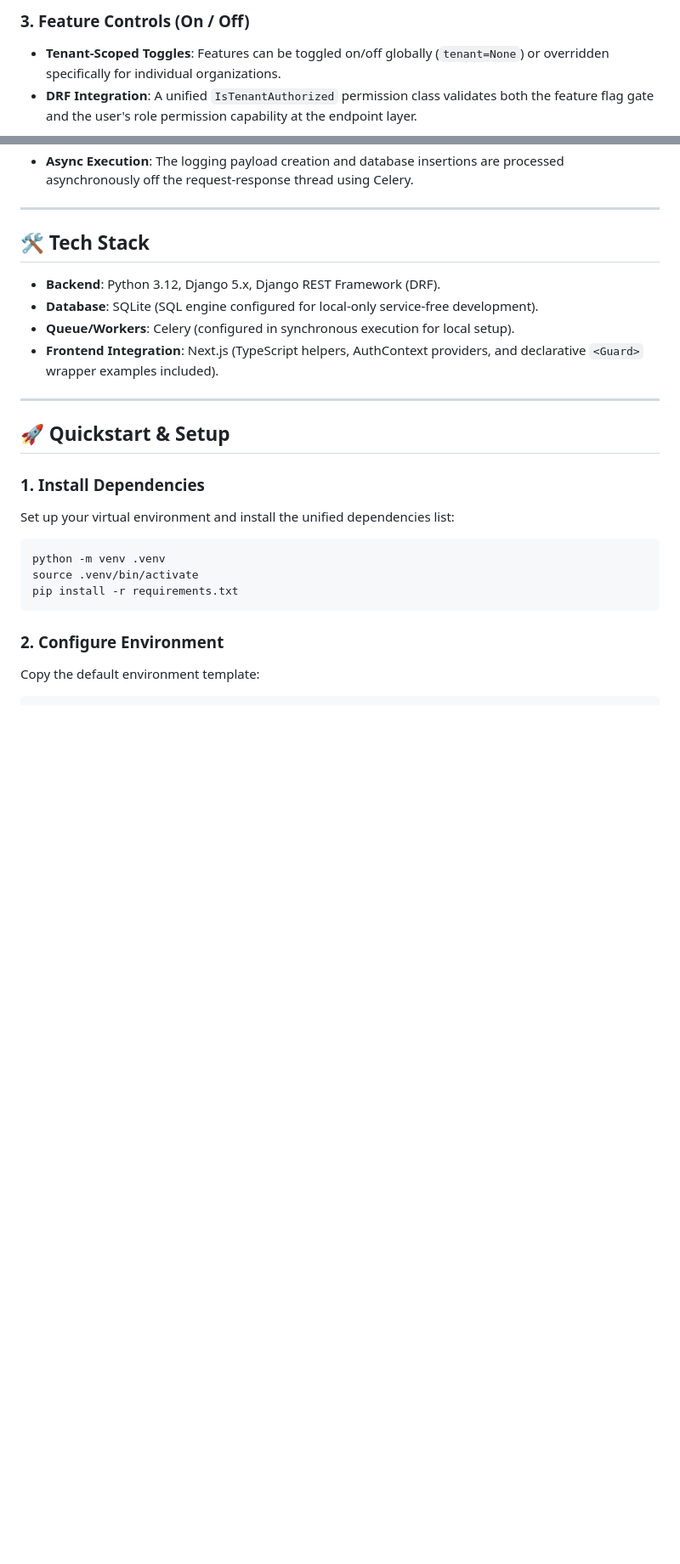
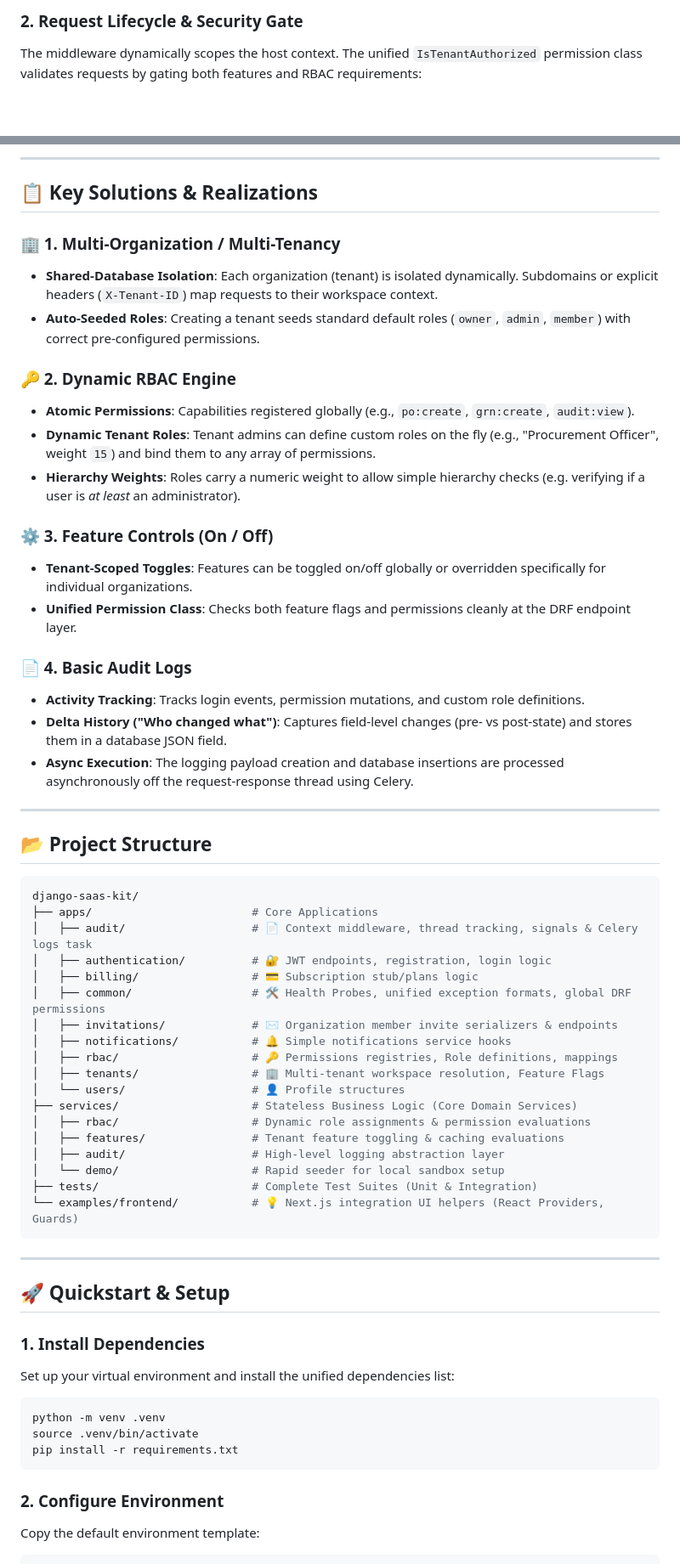
Before and after one commit to areycruzer/godown-rbac-system, a Markdown page: README.md, 2 parts joined by grey strips. Shown at 85% size. GitHub-like rendering; blank space fills up the shorter version.

Commit message:
Docs: Enhance README.md with visual Mermaid graphs and directory structure map

````diff
--- a/README.md
+++ b/README.md
@@ -19,5 +30,4 @@ This project is built using a clean **Service Layer** pattern to isolate core bu
 
-### 3. Feature Controls (On / Off)
-- **Tenant-Scoped Toggles**: Features can be toggled on/off globally (`tenant=None`) or overridden specifically for individual organizations.
-- **DRF Integration**: A unified `IsTenantAuthorized` permission class validates both the feature flag gate and the user's role permission capability at the endpoint layer.
+### 2. Request Lifecycle & Security Gate
+The middleware dynamically scopes the host context. The unified `IsTenantAuthorized` permission class validates requests by gating both features and RBAC requirements:
 
@@ -27,12 +66,49 @@ This project is built using a clean **Service Layer** pattern to isolate core bu
+---
+
+## 📋 Key Solutions & Realizations
+
+### 🏢 1. Multi-Organization / Multi-Tenancy
+- **Shared-Database Isolation**: Each organization (tenant) is isolated dynamically. Subdomains or explicit headers (`X-Tenant-ID`) map requests to their workspace context.
+- **Auto-Seeded Roles**: Creating a tenant seeds standard default roles (`owner`, `admin`, `member`) with correct pre-configured permissions.
+
+### 🔑 2. Dynamic RBAC Engine
+- **Atomic Permissions**: Capabilities registered globally (e.g., `po:create`, `grn:create`, `audit:view`).
+- **Dynamic Tenant Roles**: Tenant admins can define custom roles on the fly (e.g., "Procurement Officer", weight `15`) and bind them to any array of permissions.
+- **Hierarchy Weights**: Roles carry a numeric weight to allow simple hierarchy checks (e.g. verifying if a user is *at least* an administrator).
+
+### ⚙️ 3. Feature Controls (On / Off)
+- **Tenant-Scoped Toggles**: Features can be toggled on/off globally or overridden specifically for individual organizations.
+- **Unified Permission Class**: Checks both feature flags and permissions cleanly at the DRF endpoint layer.
+
+### 📄 4. Basic Audit Logs
+- **Activity Tracking**: Tracks login events, permission mutations, and custom role definitions.
+- **Delta History ("Who changed what")**: Captures field-level changes (pre- vs post-state) and stores them in a database JSON field.
 - **Async Execution**: The logging payload creation and database insertions are processed asynchronously off the request-response thread using Celery.
 
 ---
 
-## 🛠 Tech Stack
-- **Backend**: Python 3.12, Django 5.x, Django REST Framework (DRF).
-- **Database**: SQLite (SQL engine configured for local-only service-free development).
-- **Queue/Workers**: Celery (configured in synchronous execution for local setup).
-- **Frontend Integration**: Next.js (TypeScript helpers, AuthContext providers, and declarative `<Guard>` wrapper examples included).
+## 📂 Project Structure
+
+```bash
+django-saas-kit/
+├── apps/                        # Core Applications
+│   ├── audit/                   # 📄 Context middleware, thread tracking, signals & Celery logs task
+│   ├── authentication/          # 🔐 JWT endpoints, registration, login logic
+│   ├── billing/                 # 💳 Subscription stub/plans logic
+│   ├── common/                  # 🛠 Health Probes, unified exception formats, global DRF permissions
+│   ├── invitations/             # ✉️ Organization member invite serializers & endpoints
+│   ├── notifications/           # 🔔 Simple notifications service hooks
+│   ├── rbac/                    # 🔑 Permissions registries, Role definitions, mappings
+│   ├── tenants/                 # 🏢 Multi-tenant workspace resolution, Feature Flags
+│   └── users/                   # 👤 Profile structures
+├── services/                    # Stateless Business Logic (Core Domain Services)
+│   ├── rbac/                    # Dynamic role assignments & permission evaluations
+│   ├── features/                # Tenant feature toggling & caching evaluations
+│   ├── audit/                   # High-level logging abstraction layer
+│   └── demo/                    # Rapid seeder for local sandbox setup
+├── tests/                       # Complete Test Suites (Unit & Integration)
+└── examples/frontend/           # 💡 Next.js integration UI helpers (React Providers, Guards)
+```
 
 ---
 
````
Also changed, not shown: other parts of README.md (+62 -19 lines).
